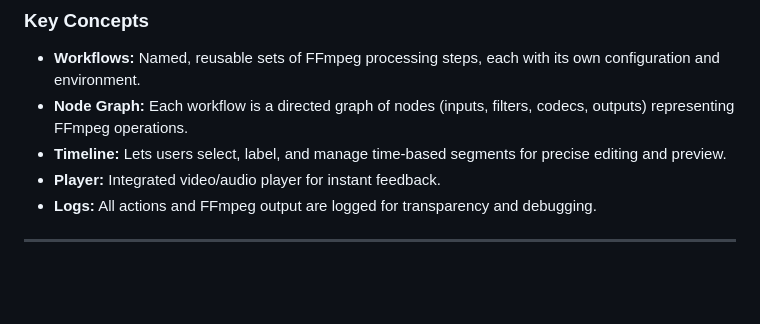
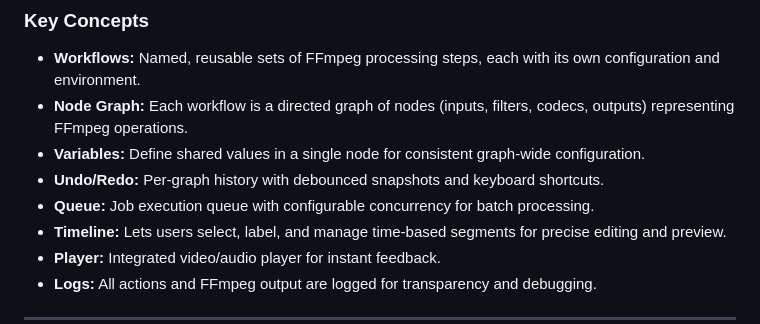
Before and after one commit to Draver93/ff-studio, a Markdown page: README.md, the part around one of its changes. Rendered like a GitHub page; blank space fills up the shorter version.

```diff
--- a/README.md
+++ b/README.md
@@ -339,6 +349,9 @@ For full license details, see [LICENSE](./LICENSE).
 
 - **Workflows:** Named, reusable sets of FFmpeg processing steps, each with its own configuration and environment.
 - **Node Graph:** Each workflow is a directed graph of nodes (inputs, filters, codecs, outputs) representing FFmpeg operations.
+- **Variables:** Define shared values in a single node for consistent graph-wide configuration.
+- **Undo/Redo:** Per-graph history with debounced snapshots and keyboard shortcuts.
+- **Queue:** Job execution queue with configurable concurrency for batch processing.
 - **Timeline:** Lets users select, label, and manage time-based segments for precise editing and preview.
 - **Player:** Integrated video/audio player for instant feedback.
 - **Logs:** All actions and FFmpeg output are logged for transparency and debugging.
```
Also changed, not shown: other parts of README.md (+36 -26 lines).
